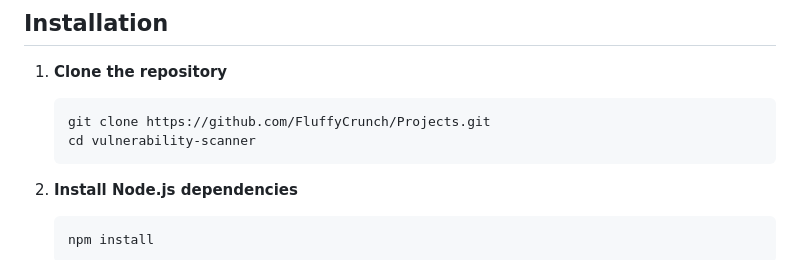
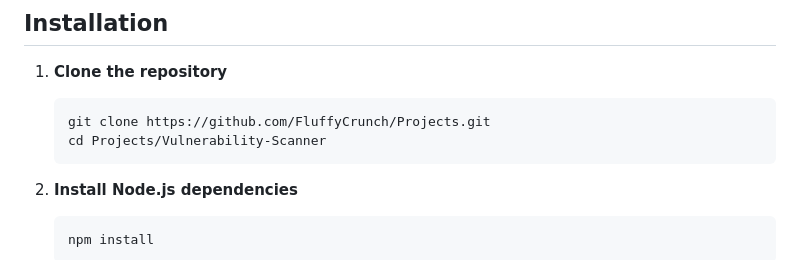
Before and after one commit to FluffyCrunch/Projects, a Markdown page: Vulnerability-Scanner/README.md, the part around the change. Rendered like a GitHub page.

Commit message:
Fix installation path in README

````diff
--- a/Vulnerability-Scanner/README.md
+++ b/Vulnerability-Scanner/README.md
@@ -38,7 +38,7 @@ A comprehensive web application vulnerability scanner that detects various secur
 1. **Clone the repository**
    ```bash
    git clone https://github.com/FluffyCrunch/Projects.git
-   cd vulnerability-scanner
+   cd Projects/Vulnerability-Scanner
    ```
 
 2. **Install Node.js dependencies**
````
